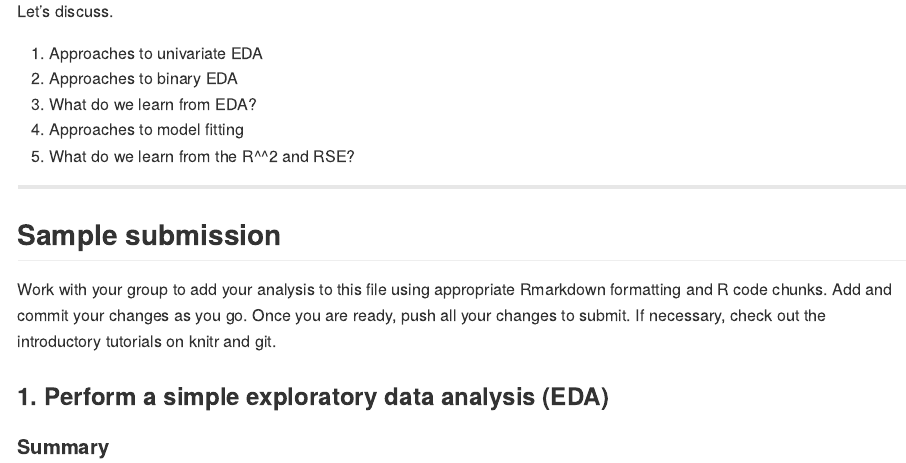
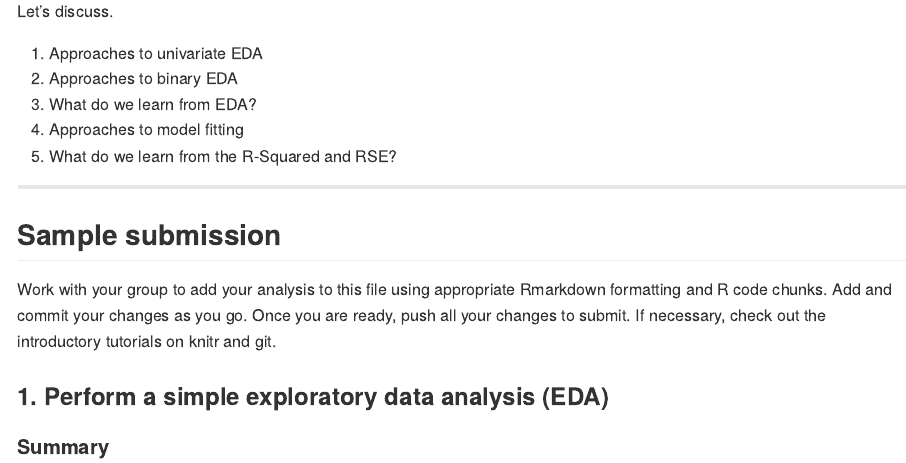
Before and after one commit to CBDRH-HDAT9600/tbla2-staff, an R Markdown document (submission.Rmd): the page in a window 1100 px wide, from 460 px down. The pictures show the output file submission.md that the author committed with the source, drawn offline in the style of GitHub.

Commit message:
Corrected typo

```diff
--- a/submission.Rmd
+++ b/submission.Rmd
@@ -34,7 +34,7 @@ Let's discuss.
 1. Approaches to binary EDA
 1. What do we learn from EDA?
 1. Approaches to model fitting
-1. What do we learn from the R^^2 and RSE?
+1. What do we learn from the R-Squared and RSE?
 
 
 ***
```
Also changed, not shown: submission.md.
